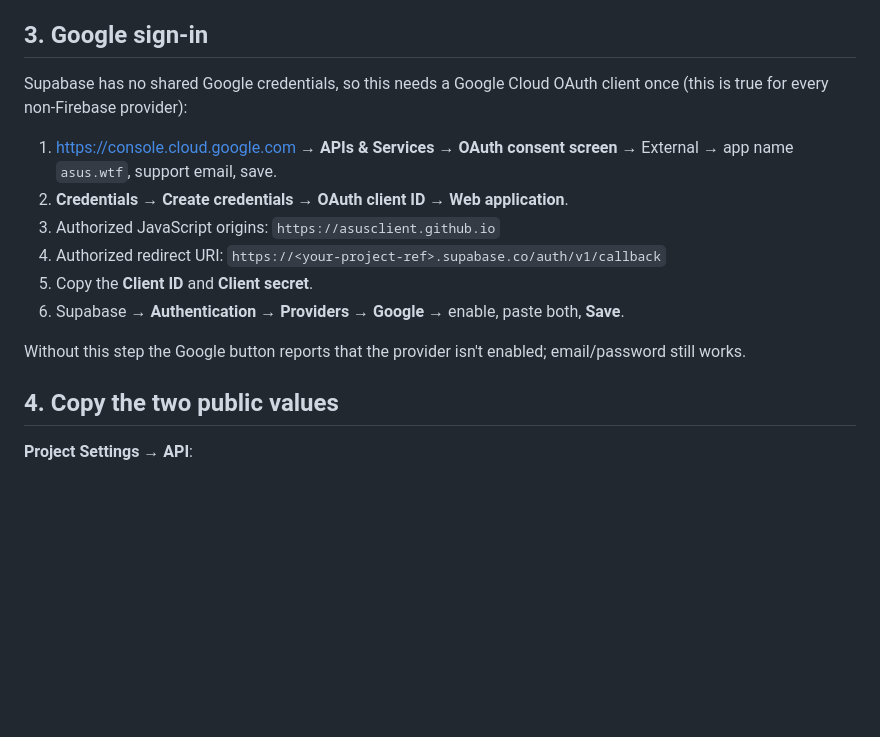
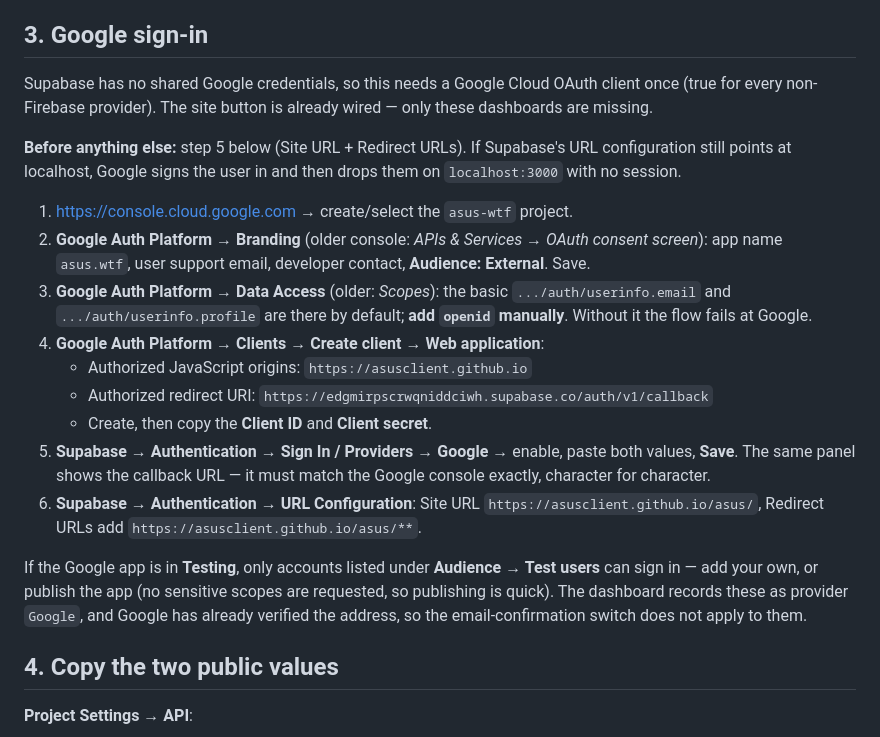
Before and after one commit to AsusClient/asus, a Markdown page: docs/AUTH-SETUP.md, the part around the change. Rendered like a GitHub page; blank space fills up the shorter version.

Commit message:
spell out the current google auth platform steps

```diff
--- a/docs/AUTH-SETUP.md
+++ b/docs/AUTH-SETUP.md
@@ -38,20 +38,37 @@ this; it is a project auth setting.
 ## 3. Google sign-in
 
 Supabase has no shared Google credentials, so this needs a Google Cloud OAuth
-client once (this is true for every non-Firebase provider):
+client once (true for every non-Firebase provider). The site button is already
+wired — only these dashboards are missing.
 
-1. <https://console.cloud.google.com> → **APIs & Services → OAuth consent
-   screen** → External → app name `asus.wtf`, support email, save.
-2. **Credentials → Create credentials → OAuth client ID → Web application**.
-3. Authorized JavaScript origins: `https://asusclient.github.io`
-4. Authorized redirect URI:
-   `https://<your-project-ref>.supabase.co/auth/v1/callback`
-5. Copy the **Client ID** and **Client secret**.
-6. Supabase → **Authentication → Providers → Google** → enable, paste both,
-   **Save**.
+**Before anything else:** step 5 below (Site URL + Redirect URLs). If Supabase's
+URL configuration still points at localhost, Google signs the user in and then
+drops them on `localhost:3000` with no session.
 
-Without this step the Google button reports that the provider isn't enabled;
-email/password still works.
+1. <https://console.cloud.google.com> → create/select the `asus-wtf` project.
+2. **Google Auth Platform → Branding** (older console: *APIs & Services → OAuth
+   consent screen*): app name `asus.wtf`, user support email, developer contact,
+   **Audience: External**. Save.
+3. **Google Auth Platform → Data Access** (older: *Scopes*): the basic
+   `.../auth/userinfo.email` and `.../auth/userinfo.profile` are there by
+   default; **add `openid` manually**. Without it the flow fails at Google.
+4. **Google Auth Platform → Clients → Create client → Web application**:
+   - Authorized JavaScript origins: `https://asusclient.github.io`
+   - Authorized redirect URI:
+     `https://edgmirpscrwqniddciwh.supabase.co/auth/v1/callback`
+   - Create, then copy the **Client ID** and **Client secret**.
+5. **Supabase → Authentication → Sign In / Providers → Google** → enable, paste
+   both values, **Save**. The same panel shows the callback URL — it must match
+   the Google console exactly, character for character.
+6. **Supabase → Authentication → URL Configuration**: Site URL
+   `https://asusclient.github.io/asus/`, Redirect URLs add
+   `https://asusclient.github.io/asus/**`.
+
+If the Google app is in **Testing**, only accounts listed under **Audience →
+Test users** can sign in — add your own, or publish the app (no sensitive scopes
+are requested, so publishing is quick). The dashboard records these as provider
+`Google`, and Google has already verified the address, so the email-confirmation
+switch does not apply to them.
 
 ## 4. Copy the two public values
 
```
